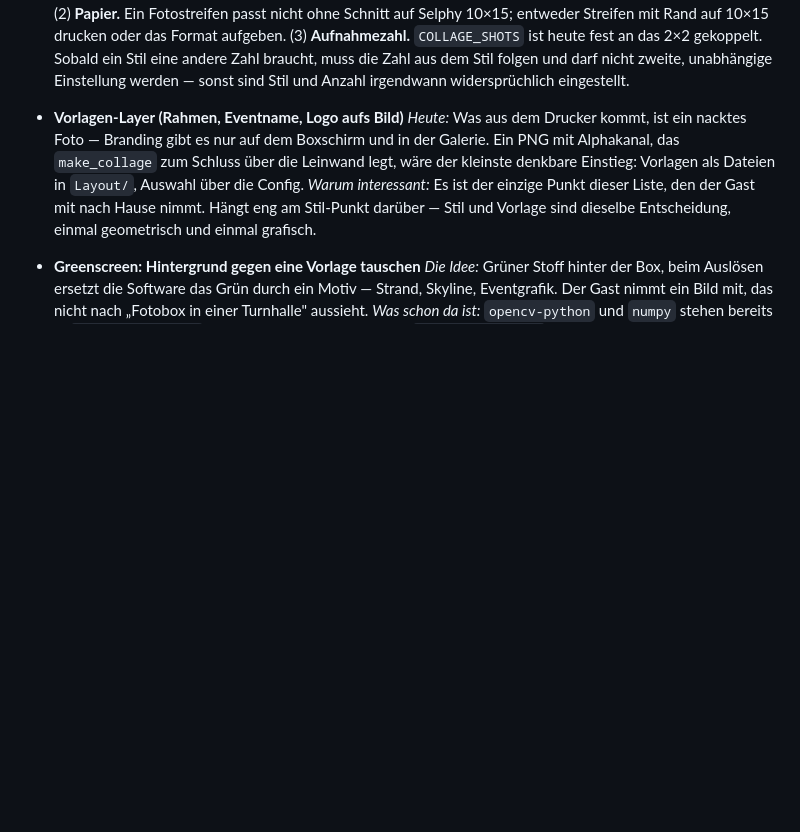
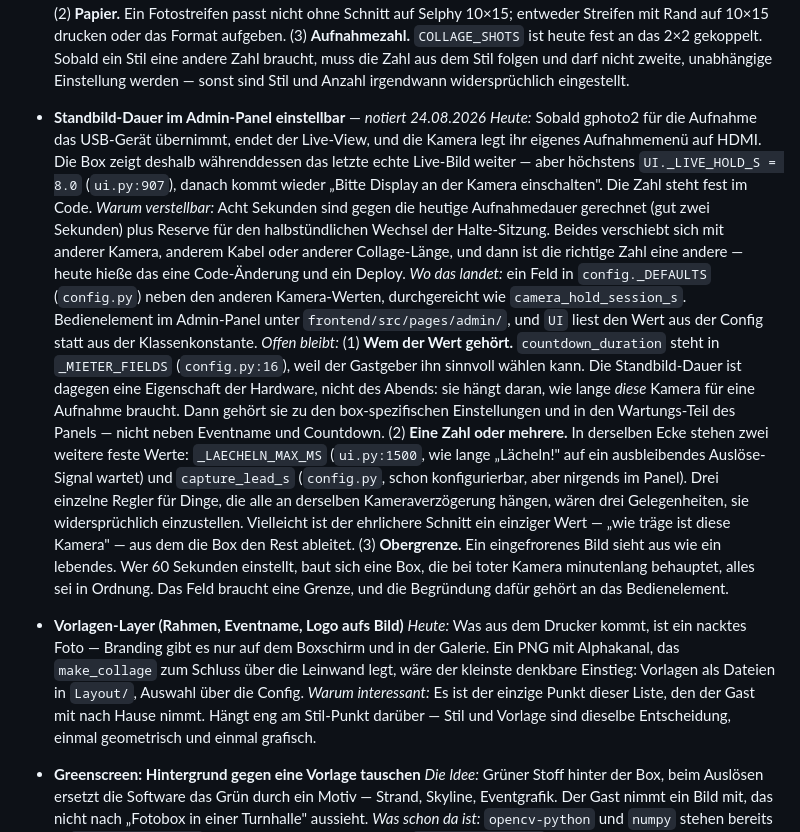
Before and after one commit to lucawtz/Fotobox, a Markdown page: IDEAS.md, the part around the change. GitHub-like rendering; blank space fills up the shorter version.

Commit message:
docs: IDEE — Standbild-Dauer im Admin-Panel einstellbar
Die acht Sekunden, die die Box das letzte Live-Bild waehrend einer Aufnahme
festhaelt, stehen fest in ui.py. Sie sind gegen die heutige Aufnahmedauer
gerechnet und verschieben sich mit anderer Kamera oder Collage-Laenge.

Notiert mit den drei offenen Punkten: wem der Wert gehoert (Hardware, nicht
Abend — also Wartungs-Teil statt neben den Countdown), ob es ein Regler wird
oder besser ein einziger 'wie traege ist diese Kamera'-Wert fuer alle drei
zusammenhaengenden Zahlen, und dass er eine Obergrenze braucht — ein
eingefrorenes Bild sieht aus wie ein lebendes.

Co-Authored-By: Claude Opus 5 (1M context) <noreply@anthropic.com>

```diff
--- a/IDEAS.md
+++ b/IDEAS.md
@@ -51,6 +51,41 @@ einer Zeile Grund markiert — sonst kommen sie in einem halben Jahr wieder.
   Sobald ein Stil eine andere Zahl braucht, muss die Zahl aus dem Stil folgen
   und darf nicht zweite, unabhängige Einstellung werden — sonst sind
   Stil und Anzahl irgendwann widersprüchlich eingestellt.
+
+- **Standbild-Dauer im Admin-Panel einstellbar** — *notiert 24.08.2026*
+  *Heute:* Sobald gphoto2 für die Aufnahme das USB-Gerät übernimmt, endet der
+  Live-View, und die Kamera legt ihr eigenes Aufnahmemenü auf HDMI. Die Box
+  zeigt deshalb währenddessen das letzte echte Live-Bild weiter — aber
+  höchstens `UI._LIVE_HOLD_S = 8.0` (`ui.py:907`), danach kommt wieder
+  „Bitte Display an der Kamera einschalten". Die Zahl steht fest im Code.
+  *Warum verstellbar:* Acht Sekunden sind gegen die heutige Aufnahmedauer
+  gerechnet (gut zwei Sekunden) plus Reserve für den halbstündlichen Wechsel
+  der Halte-Sitzung. Beides verschiebt sich mit anderer Kamera, anderem Kabel
+  oder anderer Collage-Länge, und dann ist die richtige Zahl eine andere —
+  heute hieße das eine Code-Änderung und ein Deploy.
+  *Wo das landet:* ein Feld in `config._DEFAULTS` (`config.py`) neben den
+  anderen Kamera-Werten, durchgereicht wie `camera_hold_session_s`.
+  Bedienelement im Admin-Panel unter `frontend/src/pages/admin/`, und `UI`
+  liest den Wert aus der Config statt aus der Klassenkonstante.
+  *Offen bleibt:*
+  (1) **Wem der Wert gehört.** `countdown_duration` steht in `_MIETER_FIELDS`
+  (`config.py:16`), weil der Gastgeber ihn sinnvoll wählen kann. Die
+  Standbild-Dauer ist dagegen eine Eigenschaft der Hardware, nicht des Abends:
+  sie hängt daran, wie lange *diese* Kamera für eine Aufnahme braucht. Dann
+  gehört sie zu den box-spezifischen Einstellungen und in den Wartungs-Teil
+  des Panels — nicht neben Eventname und Countdown.
+  (2) **Eine Zahl oder mehrere.** In derselben Ecke stehen zwei weitere feste
+  Werte: `_LAECHELN_MAX_MS` (`ui.py:1500`, wie lange „Lächeln!" auf ein
+  ausbleibendes Auslöse-Signal wartet) und `capture_lead_s` (`config.py`,
+  schon konfigurierbar, aber nirgends im Panel). Drei einzelne Regler für
+  Dinge, die alle an derselben Kameraverzögerung hängen, wären drei
+  Gelegenheiten, sie widersprüchlich einzustellen. Vielleicht ist der
+  ehrlichere Schnitt ein einziger Wert — „wie träge ist diese Kamera" — aus
+  dem die Box den Rest ableitet.
+  (3) **Obergrenze.** Ein eingefrorenes Bild sieht aus wie ein lebendes. Wer
+  60 Sekunden einstellt, baut sich eine Box, die bei toter Kamera minutenlang
+  behauptet, alles sei in Ordnung. Das Feld braucht eine Grenze, und die
+  Begründung dafür gehört an das Bedienelement.
 
 - **Vorlagen-Layer (Rahmen, Eventname, Logo aufs Bild)**
   *Heute:* Was aus dem Drucker kommt, ist ein nacktes Foto — Branding gibt es
```
